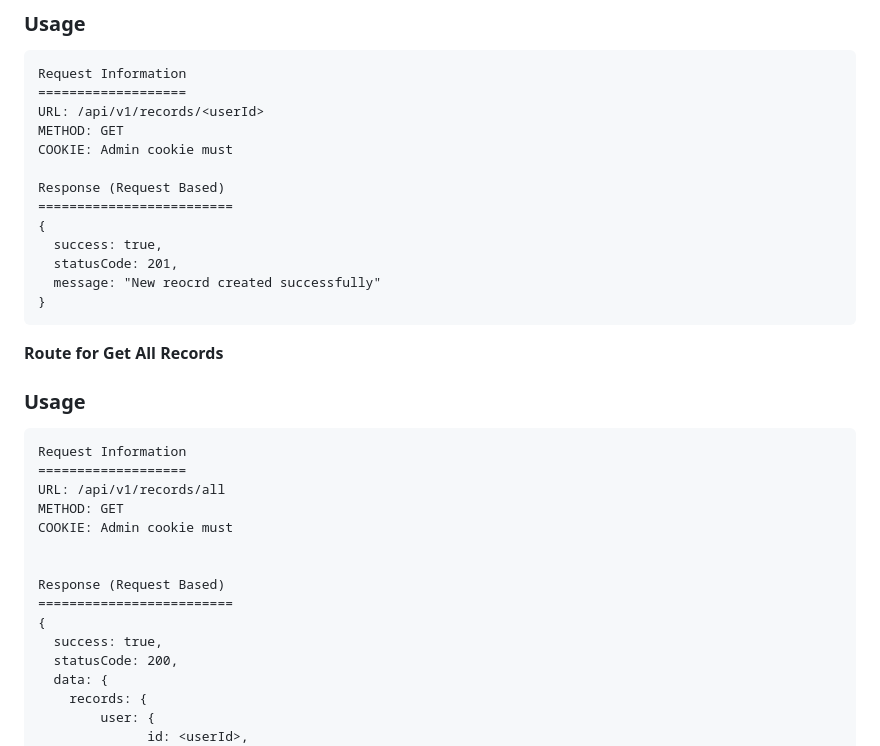
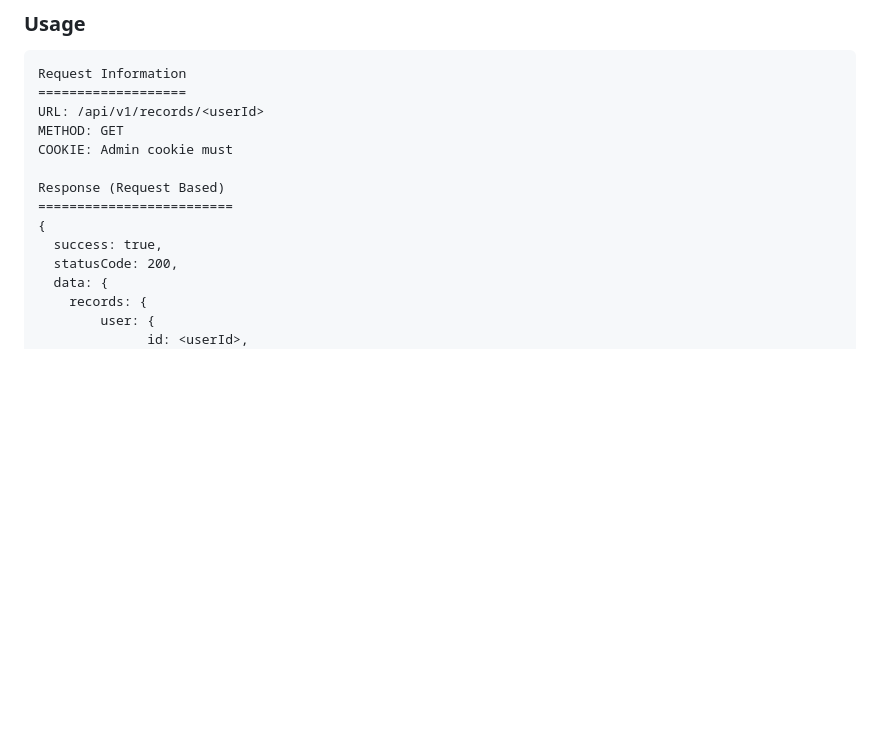
Before and after one commit to BALAJI-PRO-001/users-data-management-app, a Markdown page: README.md, the part around the change. Drawn GitHub-style; blank space fills up the shorter version.

Commit message:
Modified

````diff
--- a/README.md
+++ b/README.md
@@ -152,25 +152,6 @@ Response (Request Based)
 =========================
 {
   success: true,
-  statusCode: 201,
-  message: "New reocrd created successfully"
-}
-```
-
-**Route for Get All Records**
-### Usage
-``` base
-Request Information
-===================
-URL: /api/v1/records/all
-METHOD: GET
-COOKIE: Admin cookie must
-
-
-Response (Request Based)
-=========================
-{
-  success: true,
   statusCode: 200,
   data: {
     records: {
````
